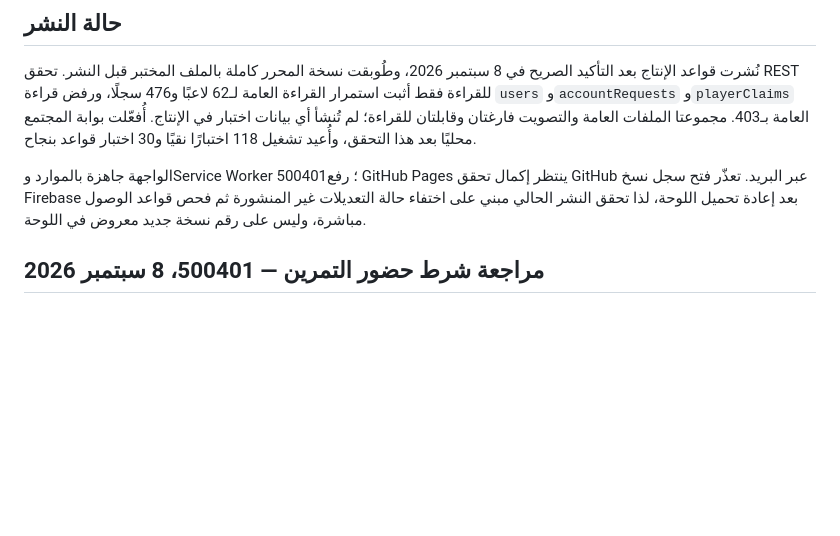
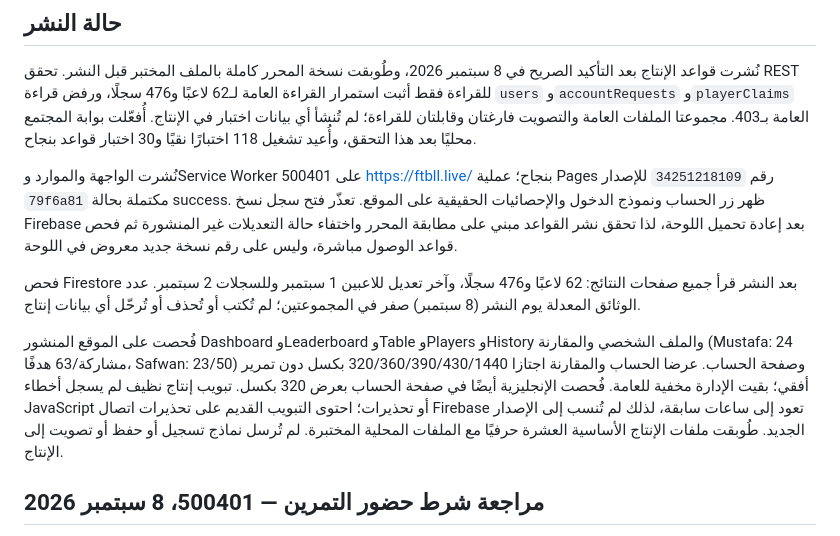
Before and after one commit to alawyadnan/Futbolista, a Markdown page: QA-REPORT.md, the part around the change. GitHub-like rendering; blank space fills up the shorter version.

Commit message:
Document successful production rollout and read-only data verification

```diff
--- a/QA-REPORT.md
+++ b/QA-REPORT.md
@@ -4,7 +4,11 @@
 
 نُشرت قواعد الإنتاج بعد التأكيد الصريح في 8 سبتمبر 2026، وطُوبقت نسخة المحرر كاملة بالملف المختبر قبل النشر. تحقق REST للقراءة فقط أثبت استمرار القراءة العامة لـ62 لاعبًا و476 سجلًا، ورفض قراءة `users` و`accountRequests` و`playerClaims` العامة بـ403. مجموعتا الملفات العامة والتصويت فارغتان وقابلتان للقراءة؛ لم تُنشأ أي بيانات اختبار في الإنتاج. أُفعّلت بوابة المجتمع محليًا بعد هذا التحقق، وأُعيد تشغيل 118 اختبارًا نقيًا و30 اختبار قواعد بنجاح.
 
-الواجهة جاهزة بالموارد وService Worker 500401؛ رفع GitHub Pages ينتظر إكمال تحقق GitHub عبر البريد. تعذّر فتح سجل نسخ Firebase بعد إعادة تحميل اللوحة، لذا تحقق النشر الحالي مبني على اختفاء حالة التعديلات غير المنشورة ثم فحص قواعد الوصول مباشرة، وليس على رقم نسخة جديد معروض في اللوحة.
+نُشرت الواجهة والموارد وService Worker 500401 على https://ftbll.live/ بنجاح؛ عملية Pages رقم `34251218109` للإصدار `79f6a81` مكتملة بحالة success. ظهر زر الحساب ونموذج الدخول والإحصائيات الحقيقية على الموقع. تعذّر فتح سجل نسخ Firebase بعد إعادة تحميل اللوحة، لذا تحقق نشر القواعد مبني على مطابقة المحرر واختفاء حالة التعديلات غير المنشورة ثم فحص قواعد الوصول مباشرة، وليس على رقم نسخة جديد معروض في اللوحة.
+
+فحص Firestore بعد النشر قرأ جميع صفحات النتائج: 62 لاعبًا و476 سجلًا، وآخر تعديل للاعبين 1 سبتمبر وللسجلات 2 سبتمبر. عدد الوثائق المعدلة يوم النشر (8 سبتمبر) صفر في المجموعتين؛ لم تُكتب أو تُحذف أو تُرحّل أي بيانات إنتاج.
+
+فُحصت على الموقع المنشور Dashboard وLeaderboard وTable وPlayers وHistory والملف الشخصي والمقارنة (Mustafa: 24 مشاركة/63 هدفًا، Safwan: 23/50) وصفحة الحساب. عرضا الحساب والمقارنة اجتازا 320/360/390/430/1440 بكسل دون تمرير أفقي؛ بقيت الإدارة مخفية للعامة. فُحصت الإنجليزية أيضًا في صفحة الحساب بعرض 320 بكسل. تبويب إنتاج نظيف لم يسجل أخطاء JavaScript أو تحذيرات؛ احتوى التبويب القديم على تحذيرات اتصال Firebase تعود إلى ساعات سابقة، لذلك لم تُنسب إلى الإصدار الجديد. طُوبقت ملفات الإنتاج الأساسية العشرة حرفيًا مع الملفات المحلية المختبرة. لم تُرسل نماذج تسجيل أو حفظ أو تصويت إلى الإنتاج.
 
 ## مراجعة شرط حضور التمرين — 500401، 8 سبتمبر 2026
 
```
Also changed, not shown: COMMUNITY-RELEASE.md (+8 -6 lines).
